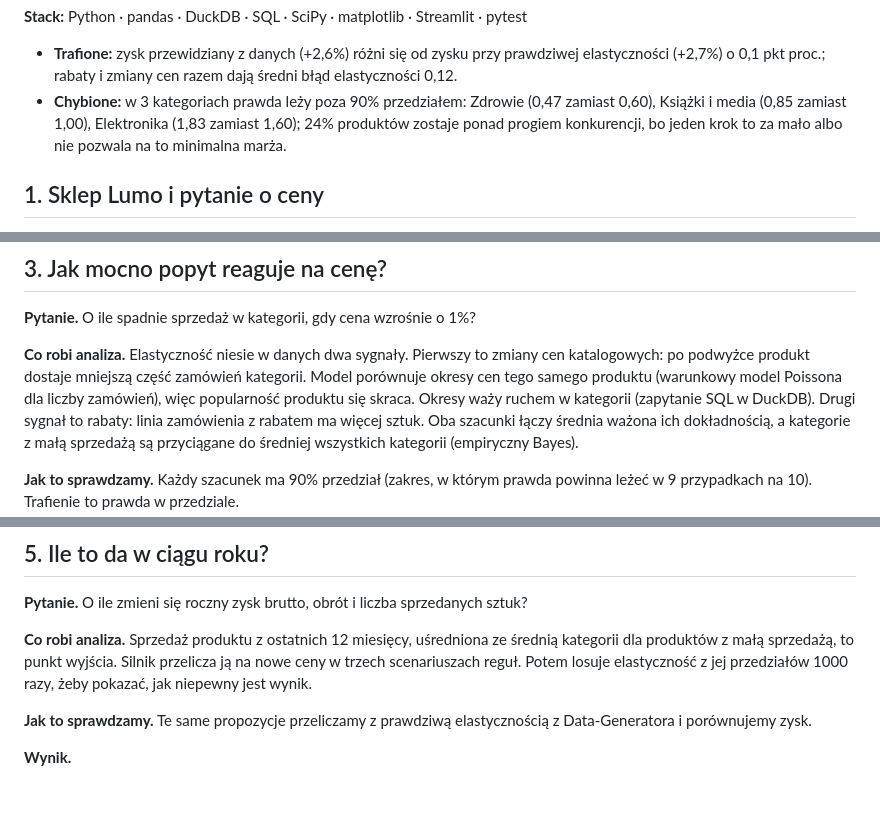
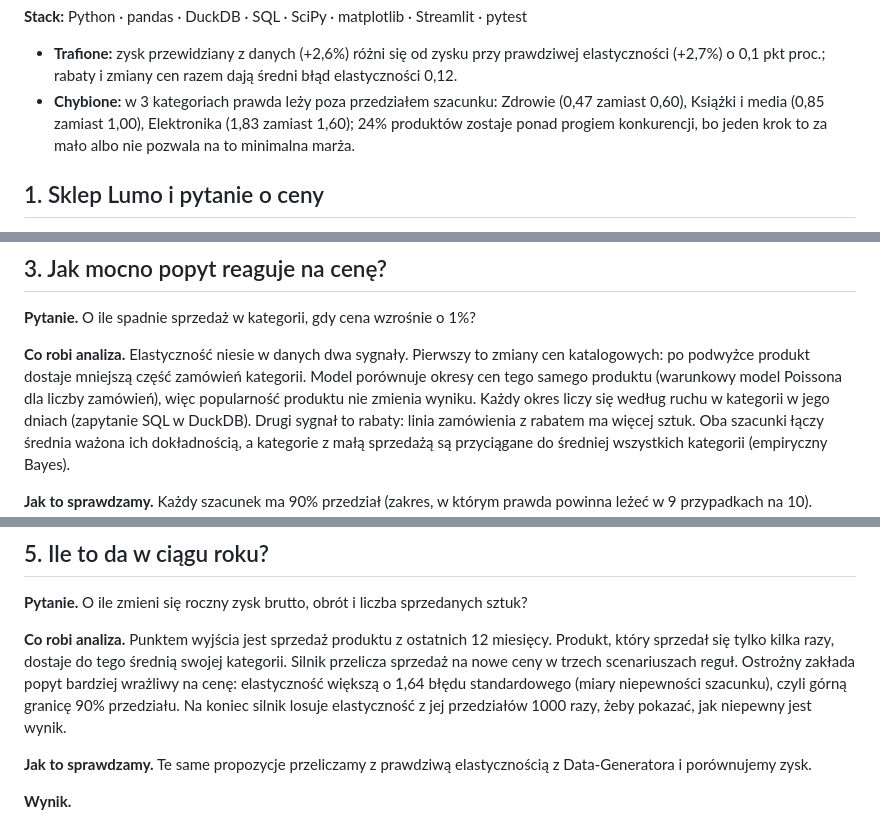
Before and after one commit to tlabedzki/Pricing-Engine, a Markdown page: README.md, 3 parts joined by grey strips. Drawn GitHub-style; blank space fills up the shorter version.

```diff
--- a/README.md
+++ b/README.md
@@ -29,9 +29,9 @@ prawdę w 12 z 15 kategorii.
 <!-- generated:summary -->
 - **Trafione:** zysk przewidziany z danych (+2,6%) różni się od zysku przy prawdziwej elastyczności (+2,7%) o 0,1 pkt
   proc.; rabaty i zmiany cen razem dają średni błąd elastyczności 0,12.
-- **Chybione:** w 3 kategoriach prawda leży poza 90% przedziałem: Zdrowie (0,47 zamiast 0,60), Książki i media (0,85
-  zamiast 1,00), Elektronika (1,83 zamiast 1,60); 24% produktów zostaje ponad progiem konkurencji, bo jeden krok to za
-  mało albo nie pozwala na to minimalna marża.
+- **Chybione:** w 3 kategoriach prawda leży poza przedziałem szacunku: Zdrowie (0,47 zamiast 0,60), Książki i media
+  (0,85 zamiast 1,00), Elektronika (1,83 zamiast 1,60); 24% produktów zostaje ponad progiem konkurencji, bo jeden krok
+  to za mało albo nie pozwala na to minimalna marża.
 <!-- /generated:summary -->
 
 ## 1. Sklep Lumo i pytanie o ceny
@@ -69,10 +69,10 @@ wynikiem z danych (więcej w rozdziale 8).
 
 **Pytanie.** O ile spadnie sprzedaż w kategorii, gdy cena wzrośnie o 1%?
 
-**Co robi analiza.** Elastyczność niesie w danych dwa sygnały. Pierwszy to zmiany cen katalogowych: po podwyżce
-produkt dostaje mniejszą część zamówień kategorii. Model porównuje okresy cen tego samego produktu (warunkowy
-model Poissona dla liczby zamówień), więc popularność produktu się skraca. Okresy waży ruchem w kategorii
-(zapytanie SQL w DuckDB). Drugi sygnał to rabaty: linia zamówienia z rabatem ma więcej sztuk. Oba szacunki łączy
+**Co robi analiza.** Elastyczność niesie w danych dwa sygnały. Pierwszy to zmiany cen katalogowych: po podwyżce produkt
+dostaje mniejszą część zamówień kategorii. Model porównuje okresy cen tego samego produktu (warunkowy model Poissona dla
+liczby zamówień), więc popularność produktu nie zmienia wyniku. Każdy okres liczy się według ruchu w kategorii w jego
+dniach (zapytanie SQL w DuckDB). Drugi sygnał to rabaty: linia zamówienia z rabatem ma więcej sztuk. Oba szacunki łączy
 średnia ważona ich dokładnością, a kategorie z małą sprzedażą są przyciągane do średniej wszystkich kategorii
 (empiryczny Bayes).
 
@@ -130,8 +131,10 @@ do progu wymaga kilku rund zmian.
 
 **Pytanie.** O ile zmieni się roczny zysk brutto, obrót i liczba sprzedanych sztuk?
 
-**Co robi analiza.** Sprzedaż produktu z ostatnich 12 miesięcy, uśredniona ze średnią kategorii dla produktów
-z małą sprzedażą, to punkt wyjścia. Silnik przelicza ją na nowe ceny w trzech scenariuszach reguł. Potem losuje
+**Co robi analiza.** Punktem wyjścia jest sprzedaż produktu z ostatnich 12 miesięcy. Produkt, który sprzedał się
+tylko kilka razy, dostaje do tego średnią swojej kategorii. Silnik przelicza sprzedaż na nowe ceny w trzech
+scenariuszach reguł. Ostrożny zakłada popyt bardziej wrażliwy na cenę: elastyczność większą o 1,64 błędu
+standardowego (miary niepewności szacunku), czyli górną granicę 90% przedziału. Na koniec silnik losuje
 elastyczność z jej przedziałów 1000 razy, żeby pokazać, jak niepewny jest wynik.
 
 **Jak to sprawdzamy.** Te same propozycje przeliczamy z prawdziwą elastycznością z Data-Generatora i porównujemy
```
Also changed, not shown: other parts of README.md (+16 -15 lines), docs/img/categories.png, 2 other files.
